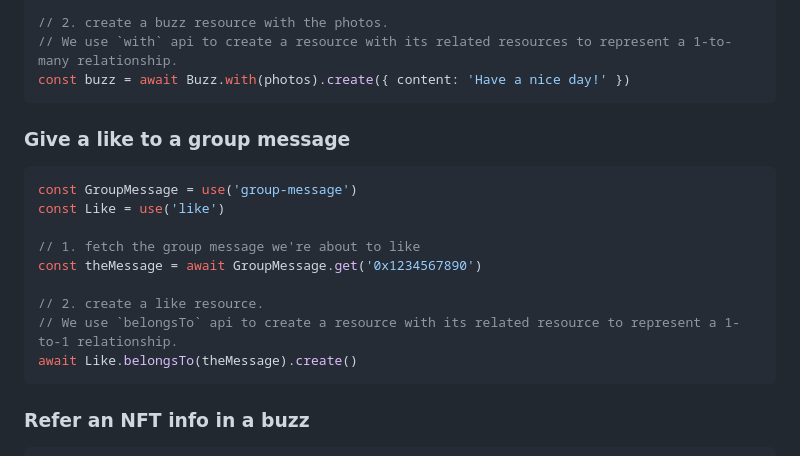
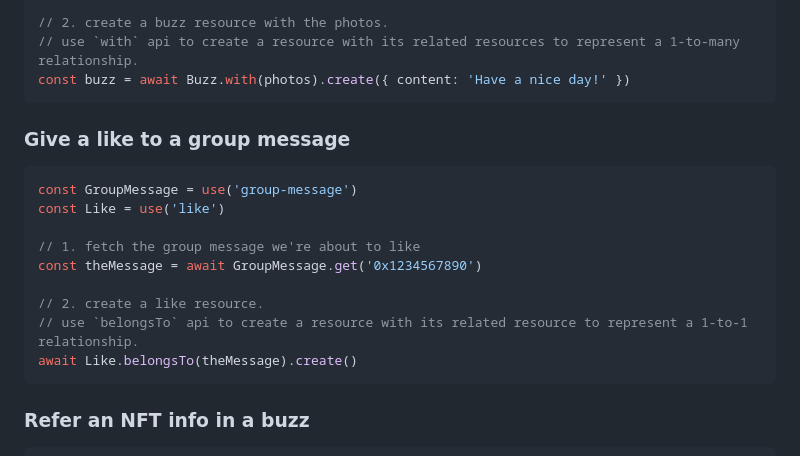
Before and after one commit to MetaID-Labs/metaid, a Markdown page: README.md, the part around the change. Rendered like a GitHub page.

````diff
--- a/README.md
+++ b/README.md
@@ -162,7 +162,7 @@ const photos = await File.create([
 ])
 
 // 2. create a buzz resource with the photos.
-// We use `with` api to create a resource with its related resources to represent a 1-to-many relationship.
+// use `with` api to create a resource with its related resources to represent a 1-to-many relationship.
 const buzz = await Buzz.with(photos).create({ content: 'Have a nice day!' })
 ```
 
@@ -176,7 +176,7 @@ const Like = use('like')
 const theMessage = await GroupMessage.get('0x1234567890')
 
 // 2. create a like resource.
-// We use `belongsTo` api to create a resource with its related resource to represent a 1-to-1 relationship.
+// use `belongsTo` api to create a resource with its related resource to represent a 1-to-1 relationship.
 await Like.belongsTo(theMessage).create()
 ```
 
````
